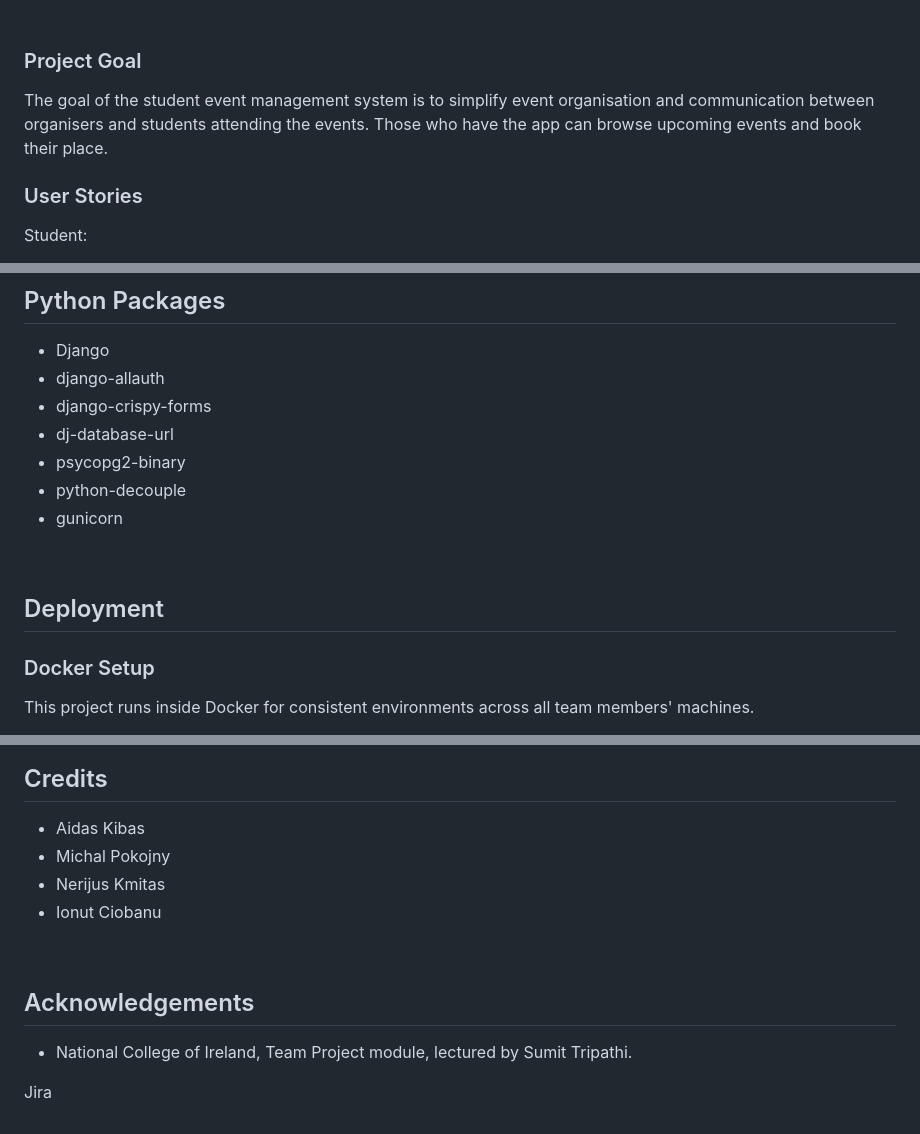
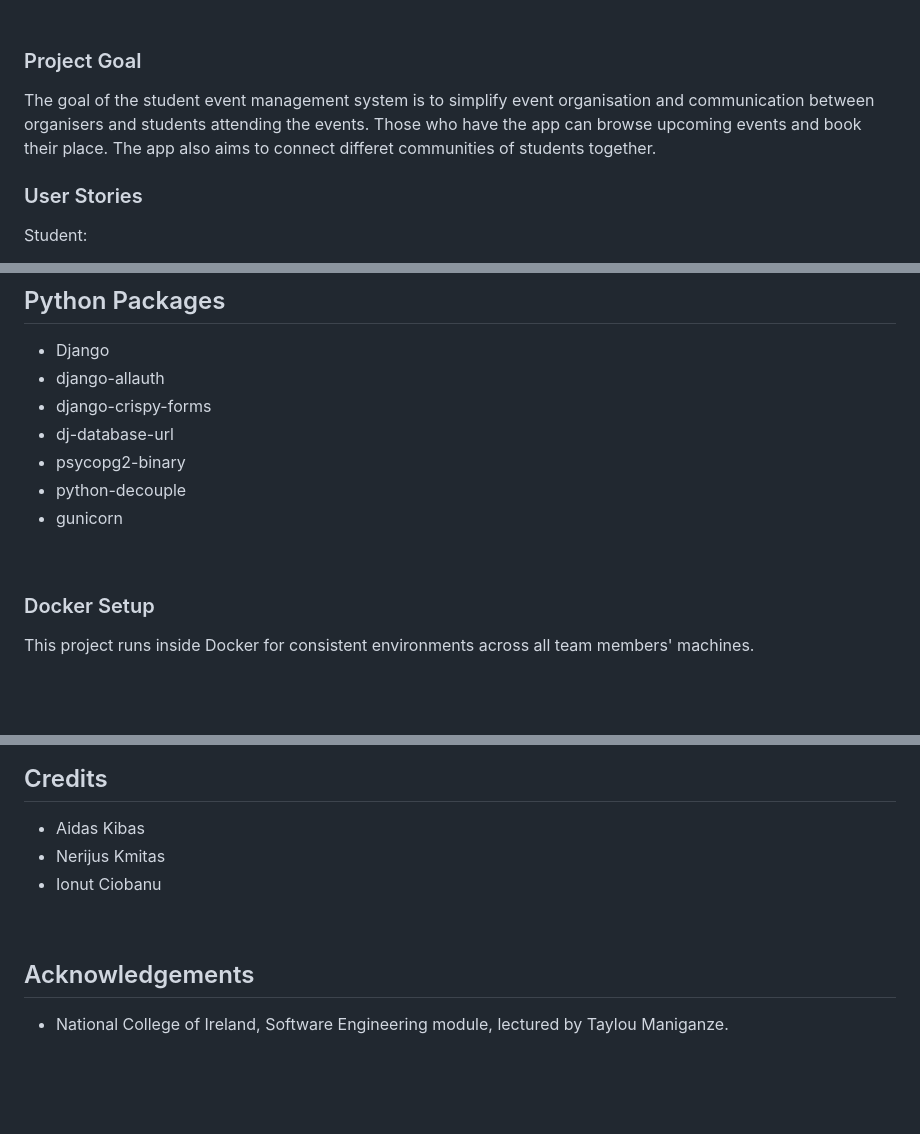
Before and after one commit to Tiyko/NCI-SE2026-student_management_system, a Markdown page: README.md, 3 parts joined by grey strips. GitHub-like rendering; blank space fills up the shorter version.

```diff
--- a/README.md
+++ b/README.md
@@ -41,7 +41,7 @@ This application is only a prototype and does not include major functions such a
 
 ### Project Goal
 
-The goal of the student event management system is to simplify event organisation and communication between organisers and students attending the events. Those who have the app can browse upcoming events and book their place.
+The goal of the student event management system is to simplify event organisation and communication between organisers and students attending the events. Those who have the app can browse upcoming events and book their place. The app also aims to connect differet communities of students together.
 
 ### User Stories
 
@@ -157,8 +164,6 @@ The core entities are User, Event, Booking, and Payment (future feature), linked
 - gunicorn
 
 <br>
-
-## Deployment
 
 ### Docker Setup
 
@@ -193,7 +198,6 @@ The project's PostgreSQL database is hosted for free on [Neon](Neon — Postgres
 ## Credits
 
 - Aidas Kibas
-- Michal Pokojny
 - Nerijus Kmitas
 - Ionut Ciobanu
 
@@ -201,6 +205,4 @@ The project's PostgreSQL database is hosted for free on [Neon](Neon — Postgres
 
 ## Acknowledgements
 
-- National College of Ireland, Team Project module, lectured by Sumit Tripathi.
-
-Jira
+- National College of Ireland, Software Engineering module, lectured by Taylou Maniganze.
```
Also changed, not shown: other parts of README.md (+21 -14 lines).
